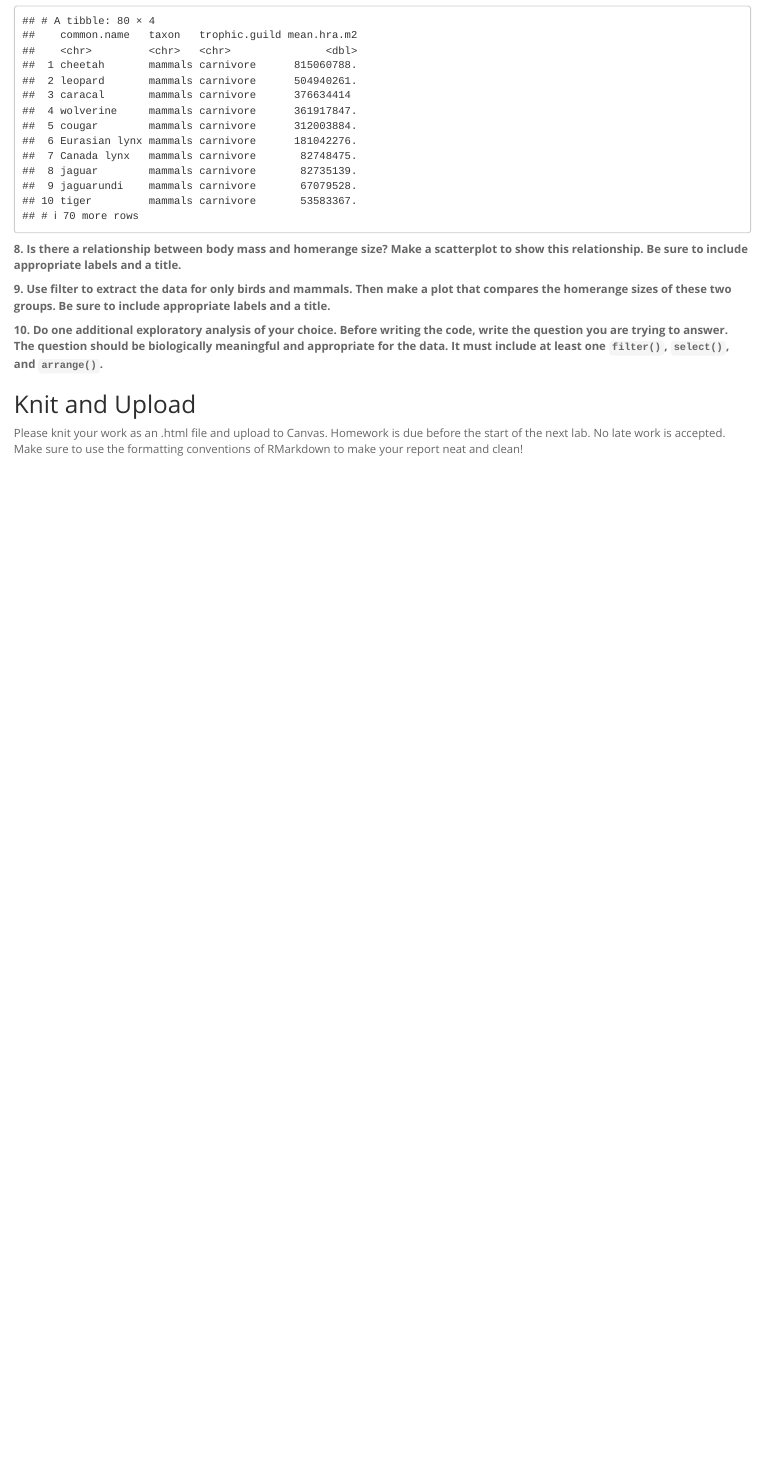
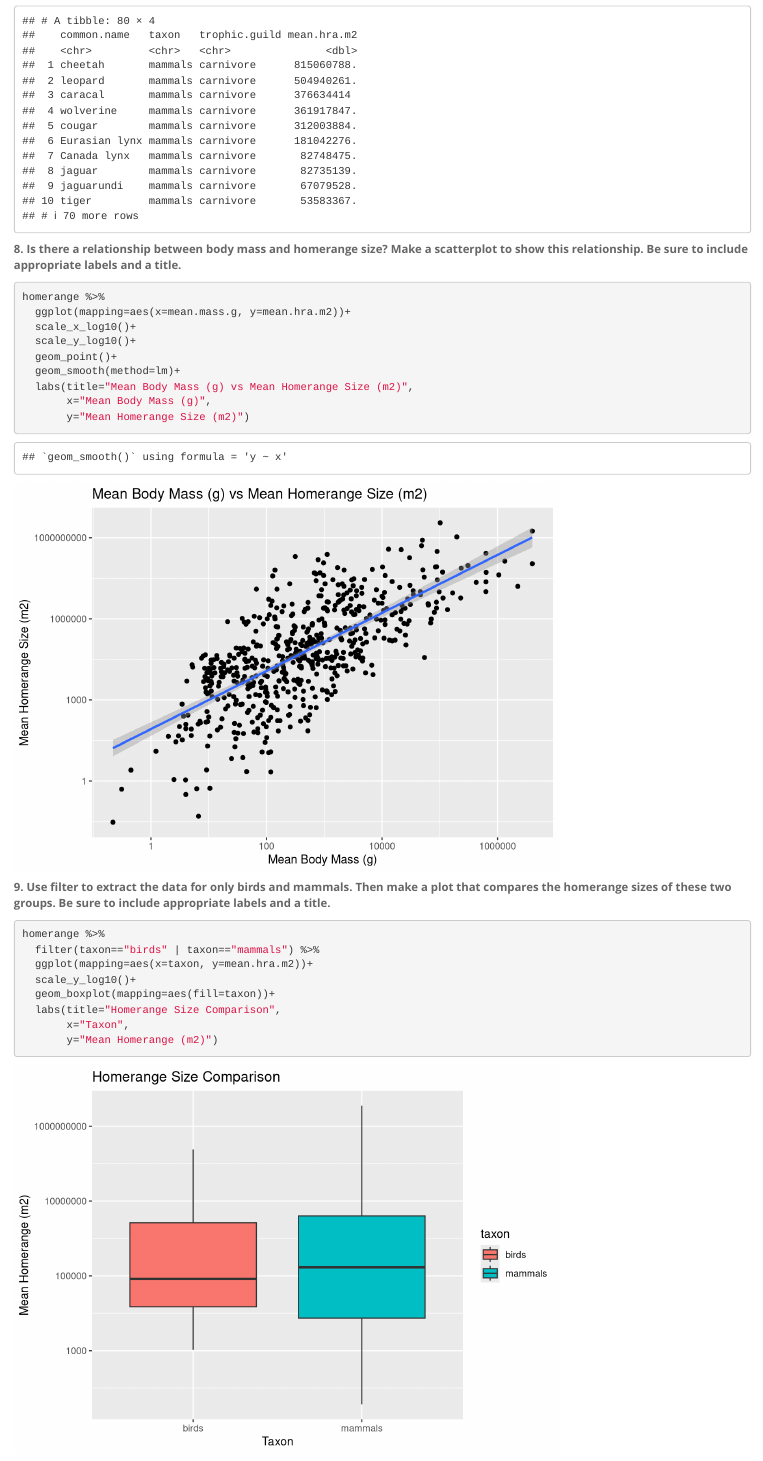
Before and after one commit to tss737/BIS15L_W26_tsousa, an R Markdown document (lab5/hw5.Rmd): the page in a window 1100 px wide, from 5050 px down. Rendered offline with R 4.5, knitr and Pandoc, with nearby package versions.

Commit message:
hw5 update

````diff
--- a/lab5/hw5.Rmd
+++ b/lab5/hw5.Rmd
@@ -89,12 +89,27 @@ homerange %>%
 
 **8. Is there a relationship between body mass and homerange size? Make a scatterplot to show this relationship. Be sure to include appropriate labels and a title.**
 ```{r}
-
+homerange %>%
+  ggplot(mapping=aes(x=mean.mass.g, y=mean.hra.m2))+
+  scale_x_log10()+
+  scale_y_log10()+
+  geom_point()+
+  geom_smooth(method=lm)+
+  labs(title="Mean Body Mass (g) vs Mean Homerange Size (m2)",
+       x="Mean Body Mass (g)",
+       y="Mean Homerange Size (m2)")
 ```
 
 **9. Use filter to extract the data for only birds and mammals. Then make a plot that compares the homerange sizes of these two groups. Be sure to include appropriate labels and a title.**
 ```{r}
-
+homerange %>%
+  filter(taxon=="birds" | taxon=="mammals") %>%
+  ggplot(mapping=aes(x=taxon, y=mean.hra.m2))+
+  scale_y_log10()+
+  geom_boxplot(mapping=aes(fill=taxon))+
+  labs(title="Homerange Size Comparison",
+       x="Taxon",
+       y="Mean Homerange (m2)")
 ```
 
 **10. Do one additional exploratory analysis of your choice. Before writing the code, write the question you are trying to answer. The question should be biologically meaningful and appropriate for the data. It must include at least one `filter()`, `select()`, and `arrange()`.**
````
Also changed, not shown: lab5/hw5.Rmd (9 more changed lines), 2 other files.
